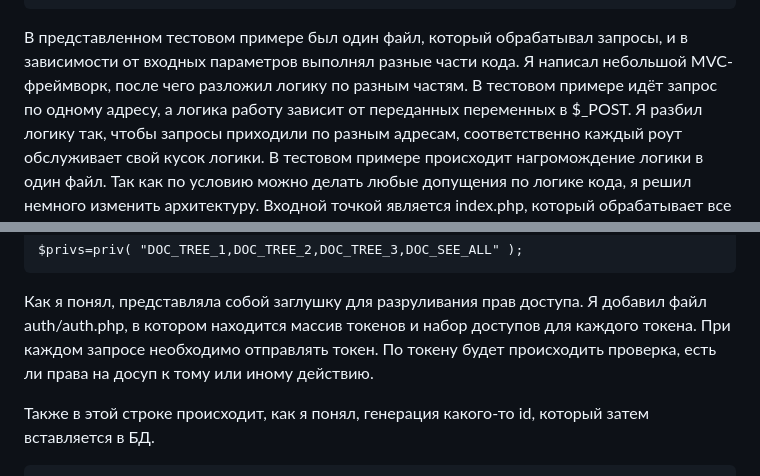
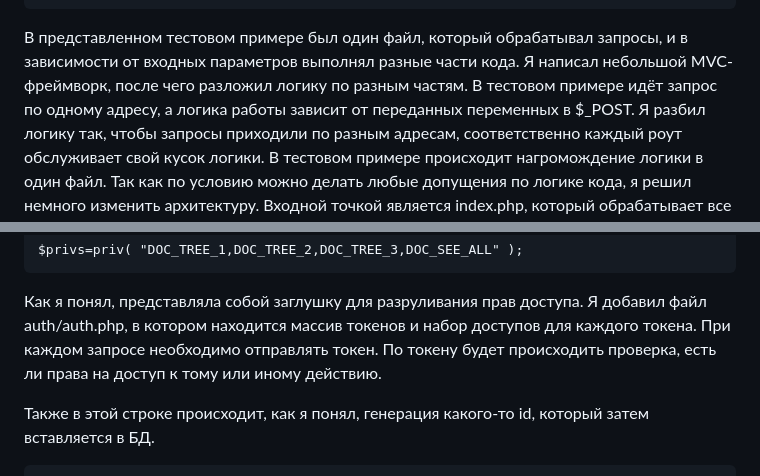
Before and after one commit to yaroslavzinchenko/logic-telecom-test, a Markdown page: README.md, 2 parts joined by grey strips. Rendered like a GitHub page.

```diff
--- a/README.md
+++ b/README.md
@@ -80,7 +80,7 @@ cd src
 В представленном тестовом примере был один файл, который обрабатывал
 запросы, и в зависимости от входных параметров выполнял разные части кода.
 Я написал небольшой MVC-фреймворк, после чего разложил логику по разным частям.
-В тестовом примере идёт запрос по одному адресу, а логика работу зависит от
+В тестовом примере идёт запрос по одному адресу, а логика работы зависит от
 переданных переменных в $_POST. Я разбил логику так, чтобы запросы приходили по
 разным адресам, соответственно каждый роут обслуживает свой кусок логики.
 В тестовом примере происходит нагромождение логики в один файл.
@@ -105,7 +105,7 @@ $privs=priv( "DOC_TREE_1,DOC_TREE_2,DOC_TREE_3,DOC_SEE_ALL" );
 Как я понял, представляла собой заглушку для разруливания прав доступа.
 Я добавил файл auth/auth.php, в котором находится массив токенов и набор доступов
 для каждого токена. При каждом запросе необходимо отправлять токен. По токену
-будет происходить проверка, есть ли права на досуп к тому или иному действию.
+будет происходить проверка, есть ли права на доступ к тому или иному действию.
 
 Также в этой строке происходит, как я понял, генерация какого-то id, который
 затем вставляется в БД.
```
